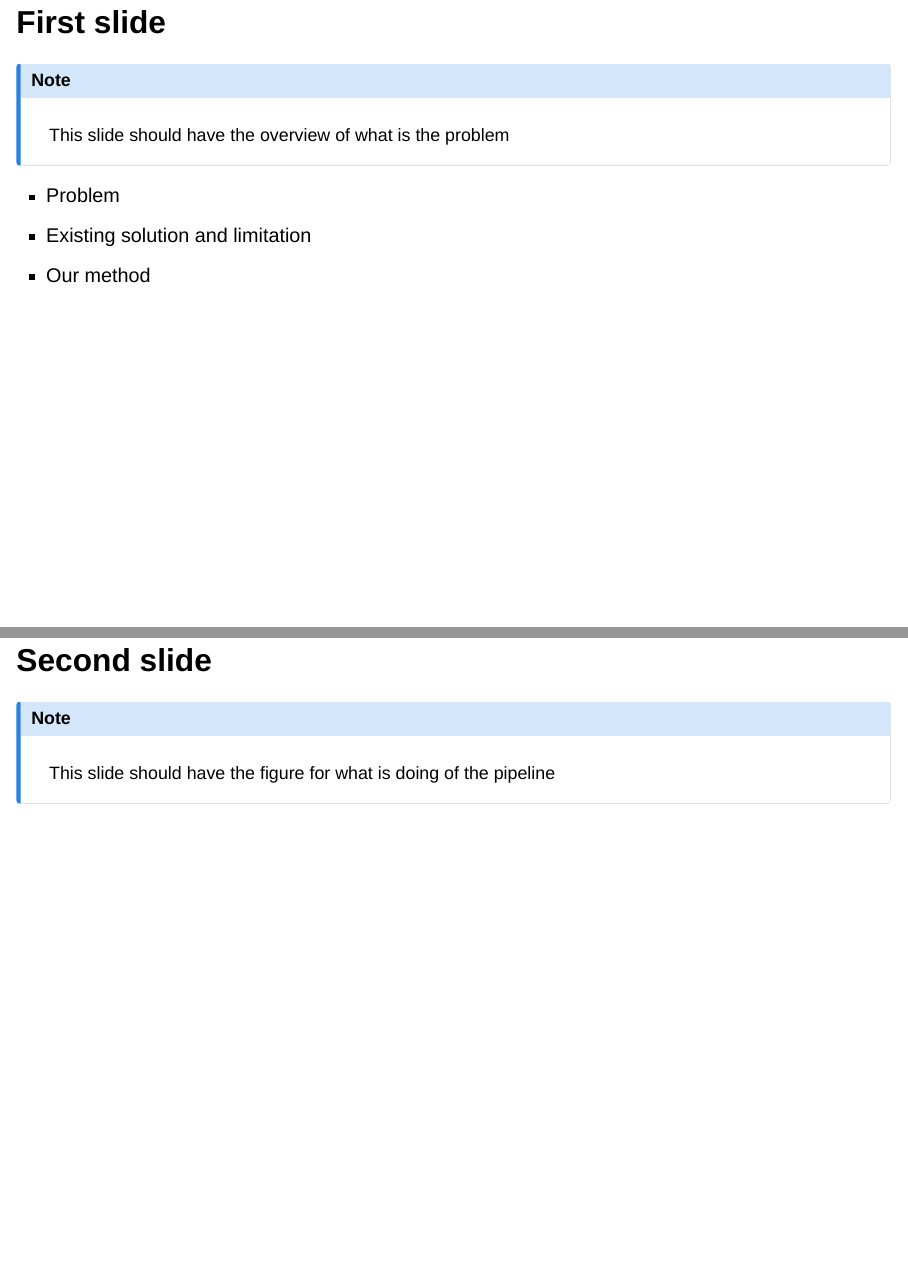
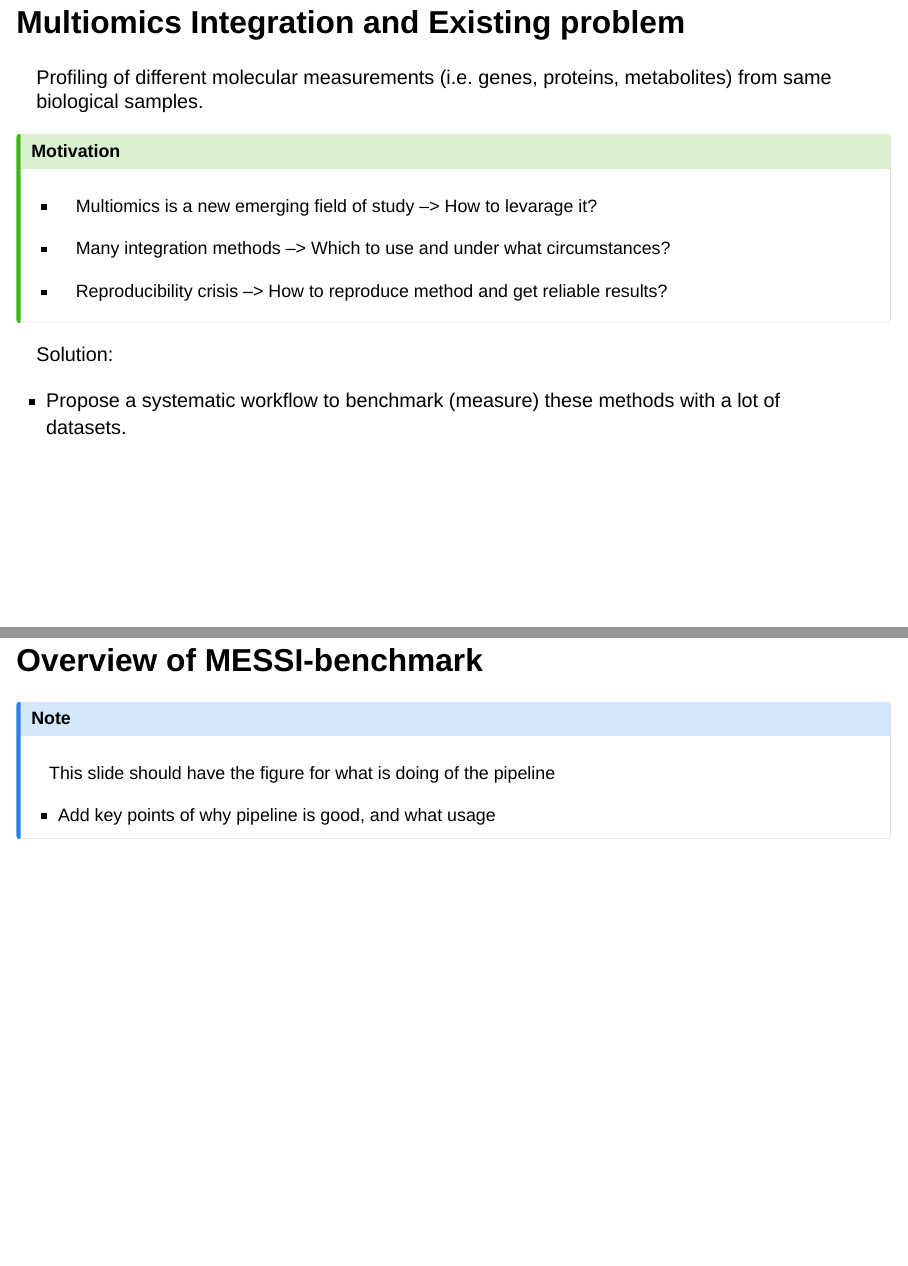
Before and after one commit to tonyliang19/messi-benchmark-slides, a Quarto document (index.qmd): pages 2 and 3 of 6, joined at a grey line. Rendered offline with R 4.5, knitr and Pandoc in place of Quarto, with nearby package versions; drawn as Slidy slides in place of the format the file asks for.

Commit message:
almost finished 1st slide, added templates todos for other

```diff
--- a/index.qmd
+++ b/index.qmd
@@ -13,14 +13,22 @@ format: revealjs
 {{< include _titleslide.qmd >}}
 
 
-## First slide
+## Multiomics Integration and Existing problem
 
-::: {.callout-note}
+Profiling of different molecular measurements (i.e. genes, proteins, metabolites) from same biological samples.
 
-This slide should have the overview of what is the problem
+
+<!--- Change color for this --->
+::: {.callout-tip}
+
+# Motivation
+
+- Multiomics is a new emerging field of study --> How to levarage it?
+
+- Many integration methods --> Which to use and under what circumstances?
+<!-- - "Gap" between biologists and computer-based multiomics methods. -->
+
+- Reproducibility crisis --> How to reproduce method and get reliable results?
 
 :::
 
-- Problem
-- Existing solution and limitation
-- Our method
@@ -26,0 +43,3 @@ This slide should have the overview of what is the problem
+Solution:
+
+- Propose a systematic workflow to benchmark (measure) these methods with a lot of datasets.
@@ -27,8 +62,10 @@ This slide should have the overview of what is the problem
 
 
-## Second slide
+## Overview of MESSI-benchmark
 
 ::: {.callout-note}
 
 This slide should have the figure for what is doing of the pipeline
 
+
+- Add key points of why pipeline is good, and what usage
```
Also changed, not shown: index.html, index.qmd (42 more changed lines).
